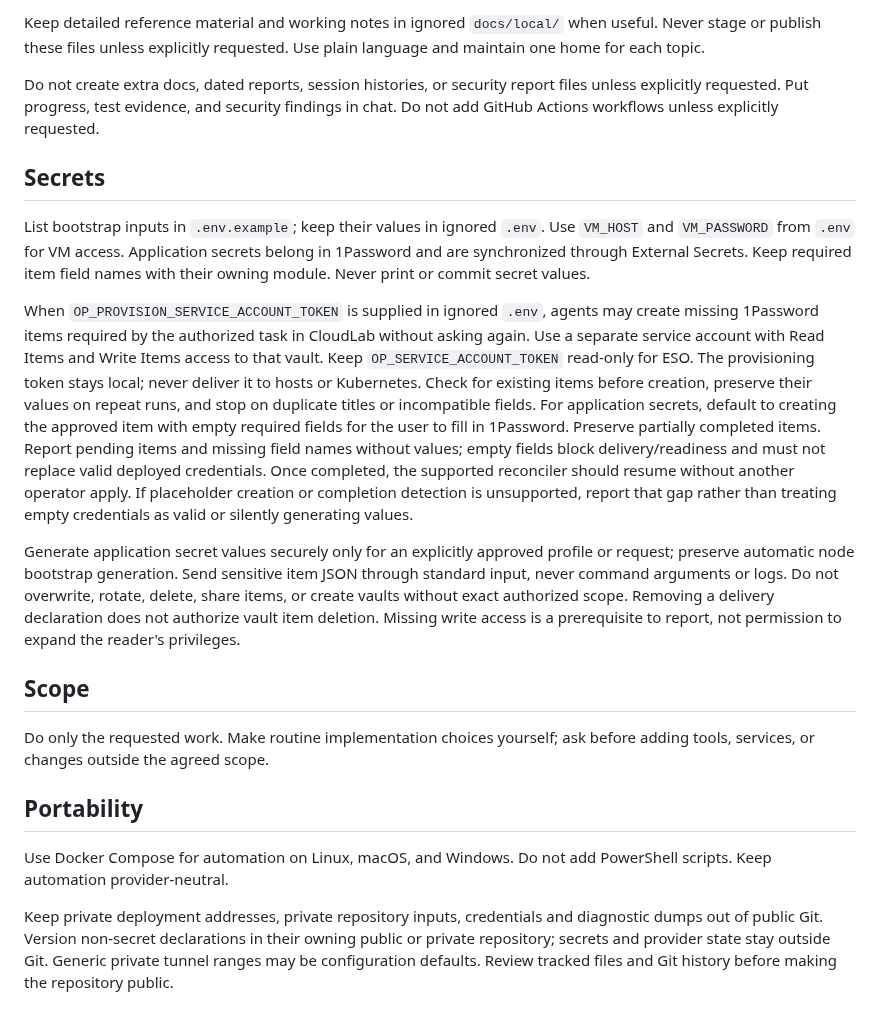
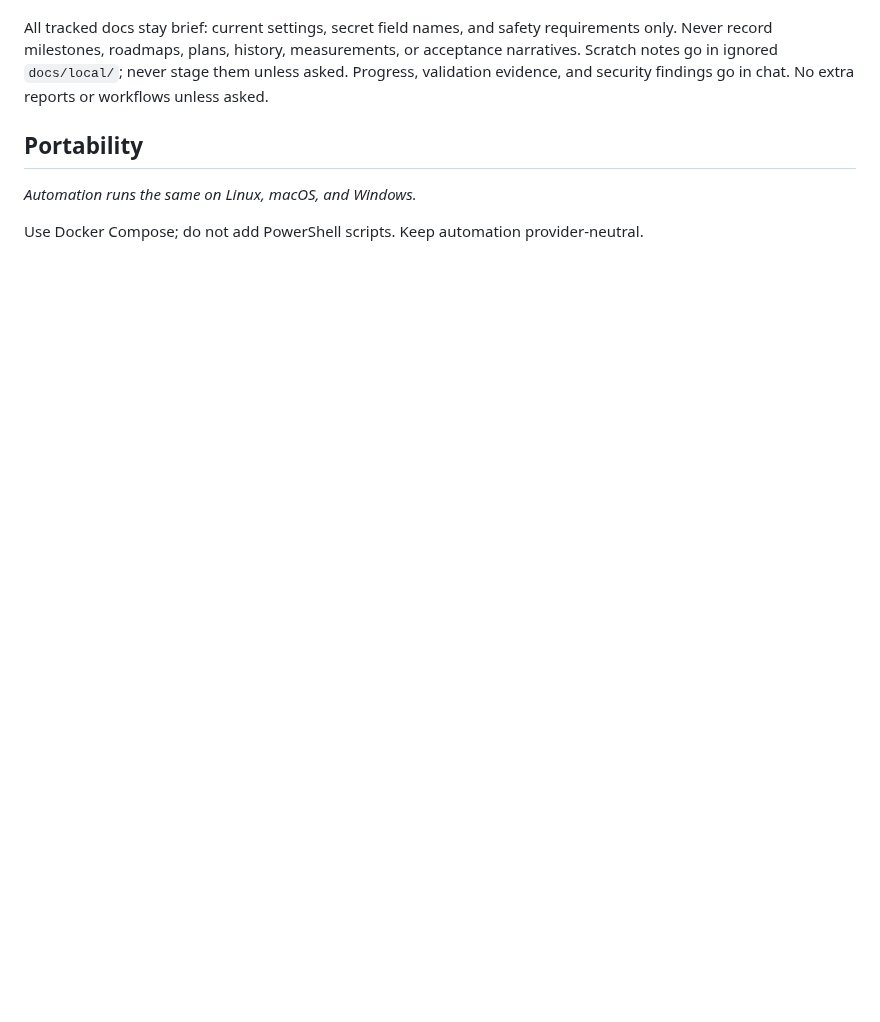
Before and after one commit to UncleThreeHomeLab/yasai-cloudlab, a Markdown page: AGENTS.md, the part around one of its changes. Drawn GitHub-style; blank space fills up the shorter version.

Commit message:
docs: bootstrap-once ansible, validation-only checks, public-private boundary (#510)

```diff
--- a/AGENTS.md
+++ b/AGENTS.md
@@ -158,53 +186,12 @@ Preserve machine-consumed configuration and checks.
-Keep detailed reference material and working notes in ignored `docs/local/`
-when useful. Never stage or publish these files unless explicitly requested.
-Use plain language and maintain one home for each topic.
-
-Do not create extra docs, dated reports, session histories, or security report
-files unless explicitly requested. Put progress, test evidence, and security
-findings in chat. Do not add GitHub Actions workflows unless explicitly requested.
-
-## Secrets
-
-List bootstrap inputs in `.env.example`; keep their values in ignored `.env`.
-Use `VM_HOST` and `VM_PASSWORD` from `.env` for VM access. Application secrets
-belong in 1Password and are synchronized through External Secrets. Keep required
-item field names with their owning module. Never print or commit secret values.
-
-When `OP_PROVISION_SERVICE_ACCOUNT_TOKEN` is supplied in ignored `.env`, agents
-may create missing 1Password items required by the authorized task in CloudLab
-without asking again. Use a separate service account with Read Items and Write
-Items access to that vault. Keep `OP_SERVICE_ACCOUNT_TOKEN` read-only for ESO.
-The provisioning token stays local; never deliver it to hosts or Kubernetes.
-Check for existing items before creation, preserve their values on repeat runs,
-and stop on duplicate titles or incompatible fields. For application secrets,
-default to creating the approved item with empty required fields for the user
-to fill in 1Password. Preserve partially completed items. Report pending items
-and missing field names without values; empty fields block delivery/readiness
-and must not replace valid deployed credentials. Once completed, the supported
-reconciler should resume without another operator apply. If placeholder creation
-or completion detection is unsupported, report that gap rather than treating
-empty credentials as valid or silently generating values.
-
-Generate application secret values securely only for an explicitly approved
-profile or request; preserve automatic node bootstrap generation. Send sensitive
-item JSON through standard input, never command arguments or logs. Do not
-overwrite, rotate, delete, share items, or create vaults without exact authorized
-scope. Removing a delivery declaration does not authorize vault item deletion.
-Missing write access is a prerequisite to report, not permission to expand the
-reader's privileges.
-
-## Scope
-
-Do only the requested work. Make routine implementation choices yourself;
-ask before adding tools, services, or changes outside the agreed scope.
+All tracked docs stay brief: current settings, secret field names, and safety
+requirements only. Never record milestones, roadmaps, plans, history,
+measurements, or acceptance narratives. Scratch notes go in ignored
+`docs/local/`; never stage them unless asked. Progress, validation evidence,
+and security findings go in chat. No extra reports or workflows unless asked.
 
 ## Portability
 
-Use Docker Compose for automation on Linux, macOS, and Windows. Do not add
-PowerShell scripts. Keep automation provider-neutral.
+*Automation runs the same on Linux, macOS, and Windows.*
 
-Keep private deployment addresses, private repository inputs, credentials and
-diagnostic dumps out of public Git. Version non-secret declarations in their
-owning public or private repository; secrets and provider state stay outside Git.
-Generic private tunnel ranges may be configuration defaults.
-Review tracked files and Git history before making the repository public.
+Use Docker Compose; do not add PowerShell scripts. Keep automation
+provider-neutral.
```
Also changed, not shown: other parts of AGENTS.md (+157 -129 lines).
